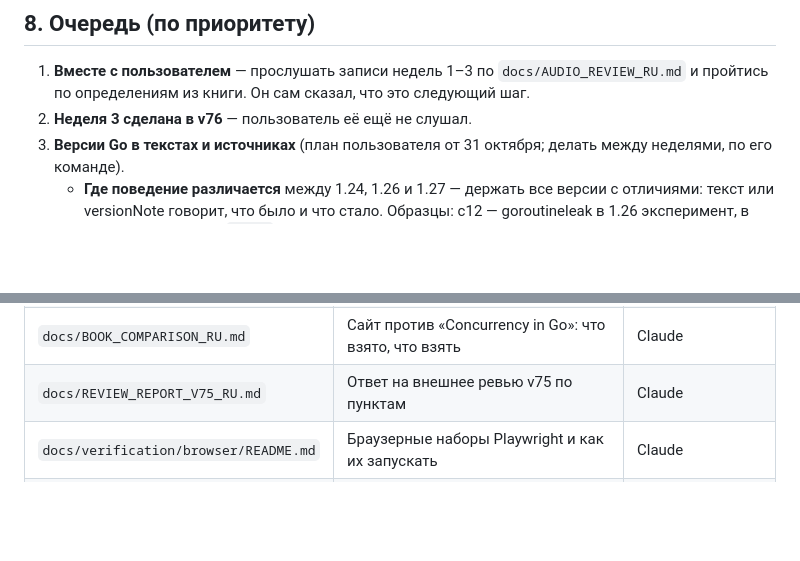
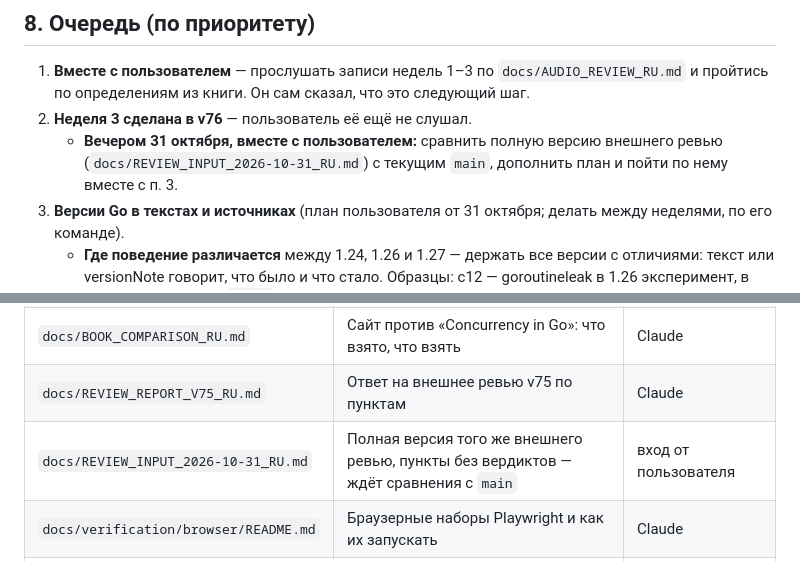
Before and after one commit to aleksbeloushkin-srb/golang-interview-prep, a Markdown page: CLAUDE_HANDOFF_RU.md, 2 parts joined by grey strips. GitHub-like rendering; blank space fills up the shorter version.

Commit message:
Save full external review as input for comparison; queue it in handoff
Co-Authored-By: Claude Opus 5.5 <noreply@anthropic.com>
Claude-Session: https://claude.ai/code/session_01Lx3wEp1v5MH98qgoFVYeYK

```diff
--- a/CLAUDE_HANDOFF_RU.md
+++ b/CLAUDE_HANDOFF_RU.md
@@ -163,6 +163,7 @@
 
 1. **Вместе с пользователем** — прослушать записи недель 1–3 по `docs/AUDIO_REVIEW_RU.md` и пройтись по определениям из книги. Он сам сказал, что это следующий шаг.
 2. **Неделя 3 сделана в v76** — пользователь её ещё не слушал.
+   - **Вечером 31 октября, вместе с пользователем:** сравнить полную версию внешнего ревью (`docs/REVIEW_INPUT_2026-10-31_RU.md`) с текущим `main`, дополнить план и пойти по нему вместе с п. 3.
 3. **Версии Go в текстах и источниках** (план пользователя от 31 октября; делать между неделями, по его команде).
    - **Где поведение различается** между 1.24, 1.26 и 1.27 — держать все версии с отличиями: текст или versionNote говорит, что было и что стало. Образцы: c12 — goroutineleak в 1.26 эксперимент, в 1.27 по умолчанию; `wg.Go` — с 1.25.
    - **Где отличий нет** — одна ссылка, на последнюю версию (сейчас go1.27.3). Сейчас около 230 упоминаний go1.26.1 в `data/cards.js`, `data/quiz.js`, `data/simulators.js` (ссылки на исходники и текст versionNote).
@@ -207,6 +208,7 @@
 | `docs/AUDIO_REVIEW_RU.md` | Чек-лист прослушивания недель 1–3. Генерируется `node scripts/audio-review.mjs`, руками не править | скрипт |
 | `docs/BOOK_COMPARISON_RU.md` | Сайт против «Concurrency in Go»: что взято, что взять | Claude |
 | `docs/REVIEW_REPORT_V75_RU.md` | Ответ на внешнее ревью v75 по пунктам | Claude |
+| `docs/REVIEW_INPUT_2026-10-31_RU.md` | Полная версия того же внешнего ревью, пункты без вердиктов — ждёт сравнения с `main` | вход от пользователя |
 | `docs/verification/browser/README.md` | Браузерные наборы Playwright и как их запускать | Claude |
 | `CODEX_REVIEW_REQUEST_RU.md` | Запрос к Codex на ревью. Последний — v63; новый писать сюда же, прежние остаются в истории git | Claude |
 | `README.md` | Публичное описание репозитория и ссылки на сайт | общий |
```
Also changed, not shown: docs/REVIEW_INPUT_2026-10-31_RU.md (added, +58 -0 lines).
